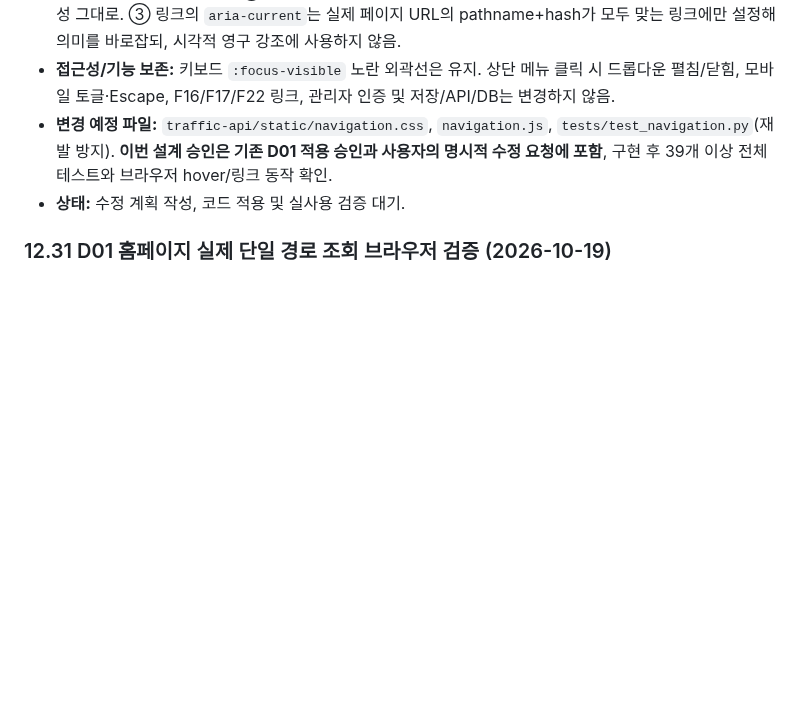
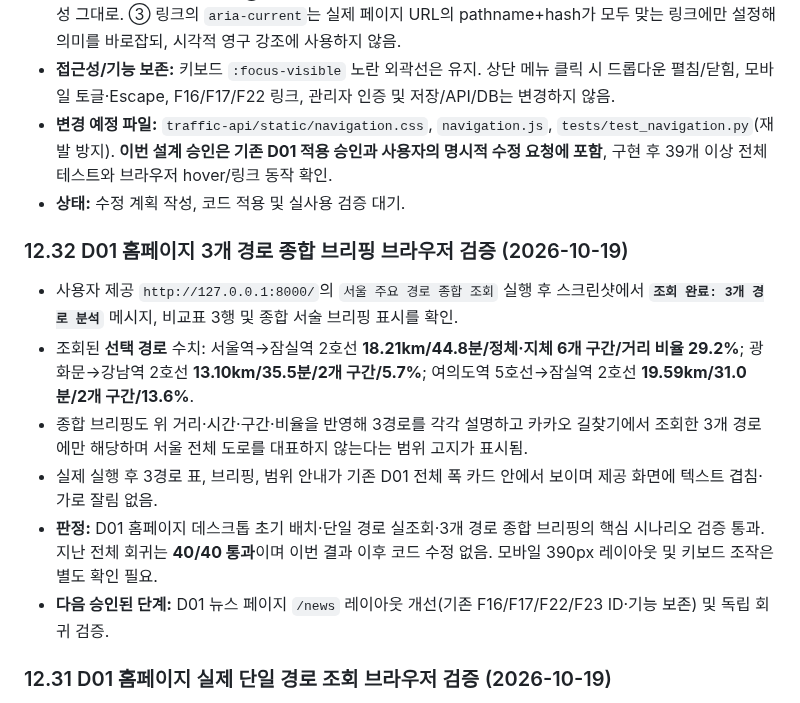
Before and after one commit to gamzpot96-cell/traffic_app_domain, a Markdown page: README.md, the part around the change. Drawn GitHub-style; blank space fills up the shorter version.

Commit message:
docs: verify D01 home three-route overview and generated briefing in browser

```diff
--- a/README.md
+++ b/README.md
@@ -1399,6 +1399,15 @@ git pull origin kakao
 - **상태:** 수정 계획 작성, 코드 적용 및 실사용 검증 대기.
 
 
+### 12.32 D01 홈페이지 3개 경로 종합 브리핑 브라우저 검증 (2026-10-19)
+
+- 사용자 제공 `http://127.0.0.1:8000/`의 `서울 주요 경로 종합 조회` 실행 후 스크린샷에서 **`조회 완료: 3개 경로 분석`** 메시지, 비교표 3행 및 종합 서술 브리핑 표시를 확인.
+- 조회된 **선택 경로** 수치: 서울역→잠실역 2호선 **18.21km/44.8분/정체·지체 6개 구간/거리 비율 29.2%**; 광화문→강남역 2호선 **13.10km/35.5분/2개 구간/5.7%**; 여의도역 5호선→잠실역 2호선 **19.59km/31.0분/2개 구간/13.6%**.
+- 종합 브리핑도 위 거리·시간·구간·비율을 반영해 3경로를 각각 설명하고 카카오 길찾기에서 조회한 3개 경로에만 해당하며 서울 전체 도로를 대표하지 않는다는 범위 고지가 표시됨.
+- 실제 실행 후 3경로 표, 브리핑, 범위 안내가 기존 D01 전체 폭 카드 안에서 보이며 제공 화면에 텍스트 겹침·가로 잘림 없음.
+- **판정:** D01 홈페이지 데스크톱 초기 배치·단일 경로 실조회·3개 경로 종합 브리핑의 핵심 시나리오 검증 통과. 지난 전체 회귀는 **40/40 통과**이며 이번 결과 이후 코드 수정 없음. 모바일 390px 레이아웃 및 키보드 조작은 별도 확인 필요.
+- **다음 승인된 단계:** D01 뉴스 페이지 `/news` 레이아웃 개선(기존 F16/F17/F22/F23 ID·기능 보존) 및 독립 회귀 검증.
+
 ### 12.31 D01 홈페이지 실제 단일 경로 조회 브라우저 검증 (2026-10-19)
 
 - 사용자가 홈페이지 `/`에서 기본 입력값 **서울역 → 잠실역**으로 **경로 조회** 후 상단 검색/요약/브리핑과 하단 도로 구간별 교통정보를 캡처해 제출.
```
